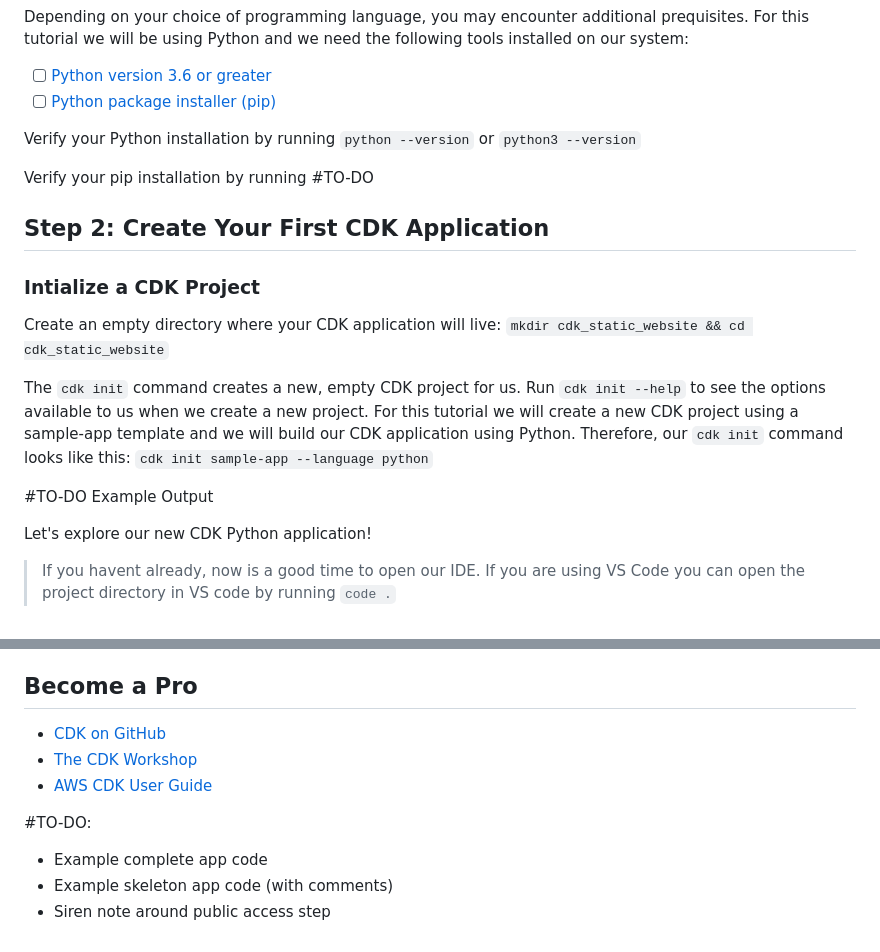
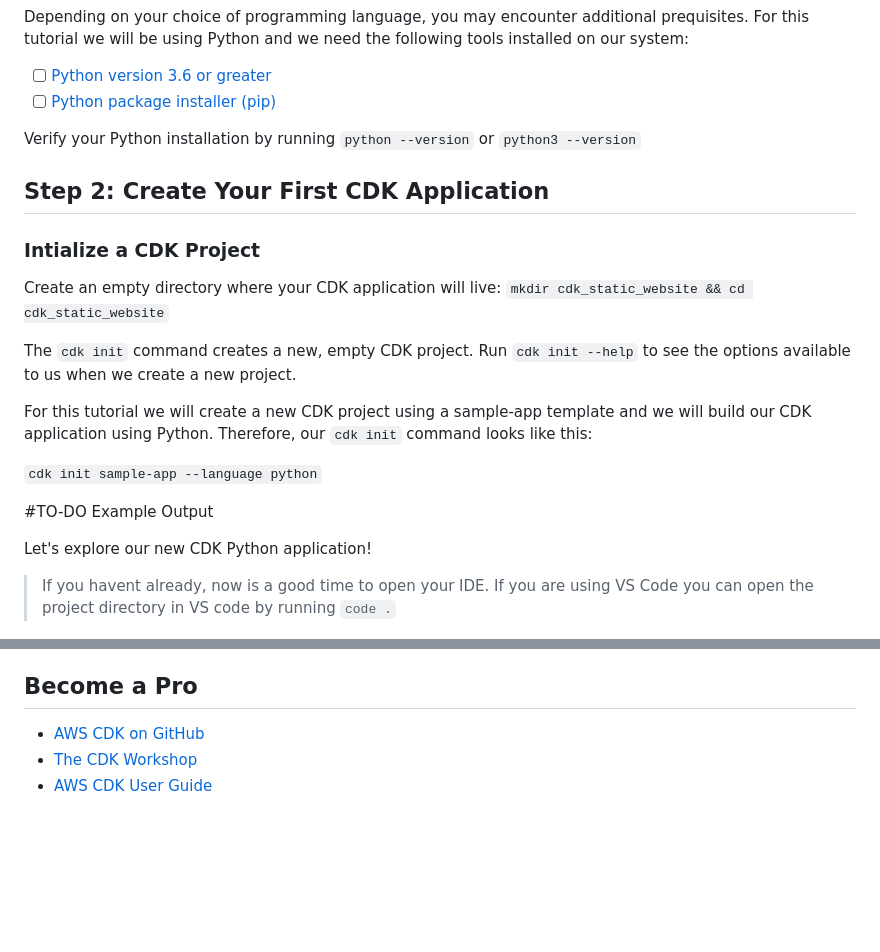
Before and after one commit to Tara-Cloud/aws-cdk-tutorial, a Markdown page: README.md, 2 parts joined by grey strips. Rendered like a GitHub page; blank space fills up the shorter version.

```diff
--- a/README.md
+++ b/README.md
@@ -38,20 +49,21 @@ Depending on your choice of programming language, you may encounter additional p
 Verify your Python installation by running
 `python --version` or `python3 --version`
 
-Verify your pip installation by running #TO-DO
-
 ## Step 2: Create Your First CDK Application
 ### Intialize a CDK Project
 Create an empty directory where your CDK application will live:
 `mkdir cdk_static_website && cd cdk_static_website`
 
-The `cdk init` command creates a new, empty CDK project for us.  Run `cdk init --help` to see the options available to us when we create a new project.  For this tutorial we will create a new CDK project using a sample-app template and we will build our CDK application using Python.  Therefore, our `cdk init` command looks like this:
+The `cdk init` command creates a new, empty CDK project.  Run `cdk init --help` to see the options available to us when we create a new project.
+
+For this tutorial we will create a new CDK project using a sample-app template and we will build our CDK application using Python.  Therefore, our `cdk init` command looks like this:
+
 `cdk init sample-app --language python`
 
 #TO-DO Example Output
 
 Let's explore our new CDK Python application!
-> If you havent already, now is a good time to open our IDE.  If you are using VS Code you can open the project directory in VS code by running `code .`
+> If you havent already, now is a good time to open your IDE.  If you are using VS Code you can open the project directory in VS code by running `code .`
 
 ![image](readme-assets/cdk_python_project_structure.png)
 
@@ -100,11 +160,6 @@ Bootstrap your AWS environment by running:
 - level 3 s3 website construct
 
 ## Become a Pro
-- [CDK on GitHub](https://github.com/aws/aws-cdk)
+- [AWS CDK on GitHub](https://github.com/aws/aws-cdk)
 - [The CDK Workshop](https://cdkworkshop.com/)
 - [AWS CDK User Guide](https://docs.aws.amazon.com/CDK/latest/userguide)
-
-#TO-DO:
-- Example complete app code
-- Example skeleton app code (with comments)
-- Siren note around public access step
```
Also changed, not shown: other parts of README.md (+71 -12 lines), readme-assets/bootstrap_existed_output.png (added), readme-assets/cdk_static_website_stack _init_view.png (added), 2 other files.
